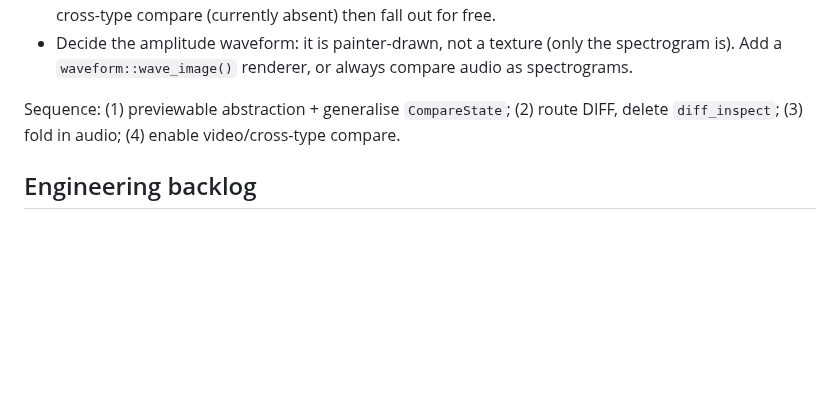
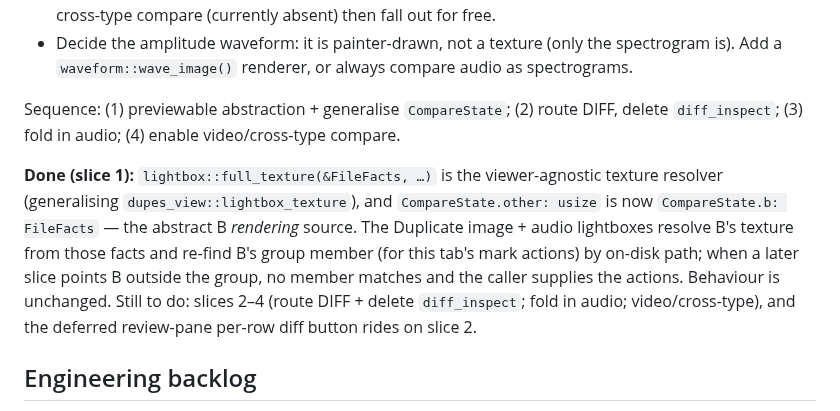
Before and after one commit to paxel/dedup-rs, a Markdown page: ai/improvements.md, the part around the change. Drawn GitHub-style; blank space fills up the shorter version.

Commit message:
abstract comparisons

```diff
--- a/ai/improvements.md
+++ b/ai/improvements.md
@@ -72,6 +72,15 @@ Work:
 Sequence: (1) previewable abstraction + generalise `CompareState`; (2) route DIFF, delete
 `diff_inspect`; (3) fold in audio; (4) enable video/cross-type compare.
 
+**Done (slice 1):** `lightbox::full_texture(&FileFacts, …)` is the viewer-agnostic
+texture resolver (generalising `dupes_view::lightbox_texture`), and `CompareState.other:
+usize` is now `CompareState.b: FileFacts` — the abstract B *rendering* source. The
+Duplicate image + audio lightboxes resolve B's texture from those facts and re-find B's
+group member (for this tab's mark actions) by on-disk path; when a later slice points B
+outside the group, no member matches and the caller supplies the actions. Behaviour is
+unchanged. Still to do: slices 2–4 (route DIFF + delete `diff_inspect`; fold in audio;
+video/cross-type), and the deferred review-pane per-row diff button rides on slice 2.
+
 ## Engineering backlog
 - **Per-sink main re-read.** `plan_group_sync`/`run_group_sync` re-open the main and
   re-run `collect_source_entries` over its whole index once per sink. Collect the main's
```
Also changed, not shown: docs/screenshots/lightbox_compare.png, 2 other files.
